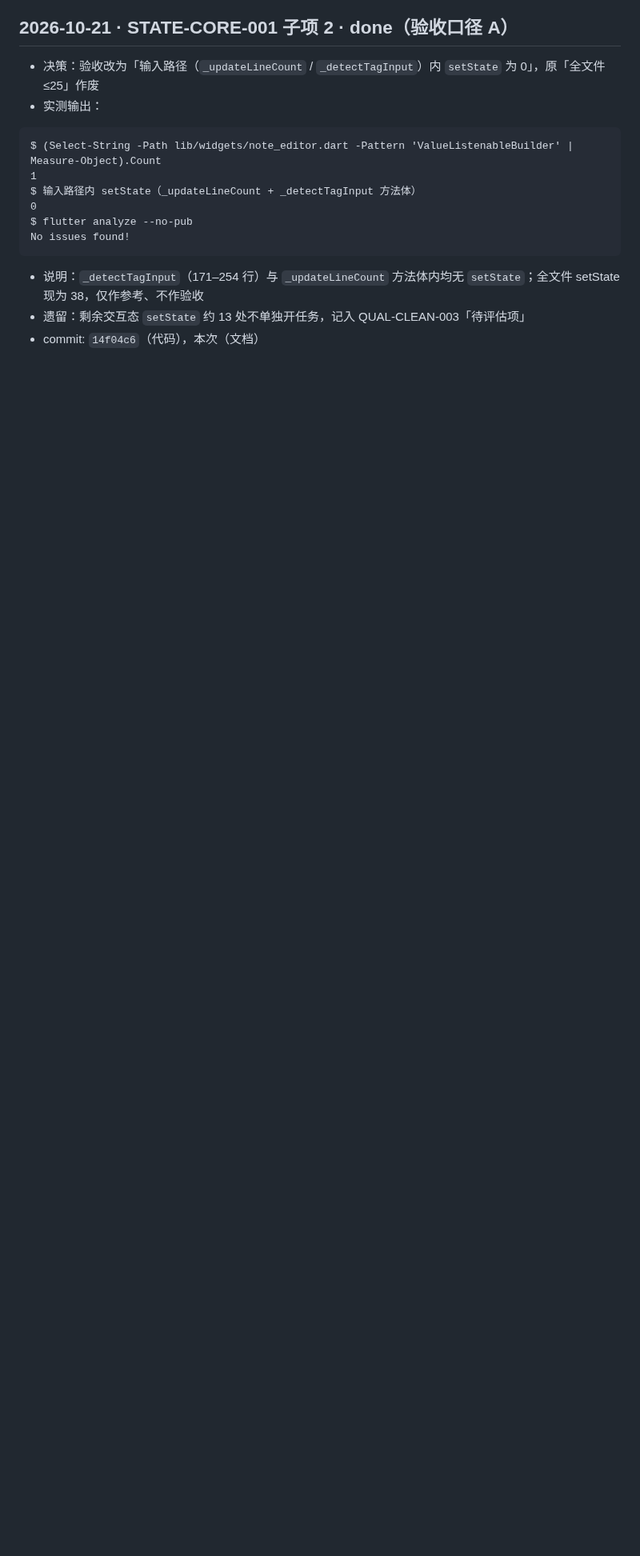
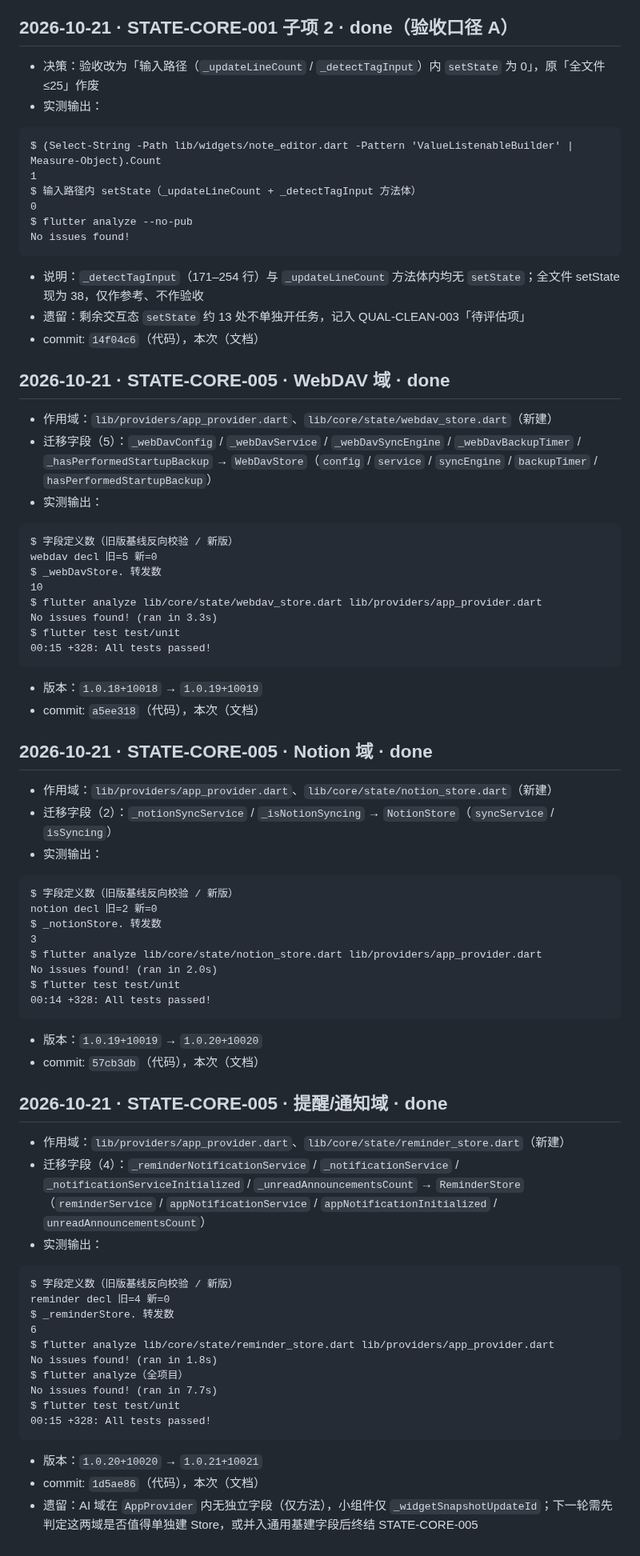
Before and after one commit to liudengxing/InkPaper, a Markdown page: PROGRESS.md, the part around the change. Shown at 80% size. Drawn GitHub-style; blank space fills up the shorter version.

Commit message:
docs(roadmap): WebDAV/Notion/提醒三域拆分完成，补验收与进度记录

````diff
--- a/PROGRESS.md
+++ b/PROGRESS.md
@@ -81,3 +81,60 @@ No issues found!
 - 说明：`_detectTagInput`（171–254 行）与 `_updateLineCount` 方法体内均无 `setState`；全文件 setState 现为 38，仅作参考、不作验收
 - 遗留：剩余交互态 `setState` 约 13 处不单独开任务，记入 QUAL-CLEAN-003「待评估项」
 - commit: `14f04c6`（代码），本次（文档）
+
+## 2026-10-21 · STATE-CORE-005 · WebDAV 域 · done
+
+- 作用域：`lib/providers/app_provider.dart`、`lib/core/state/webdav_store.dart`（新建）
+- 迁移字段（5）：`_webDavConfig` / `_webDavService` / `_webDavSyncEngine` / `_webDavBackupTimer` / `_hasPerformedStartupBackup` → `WebDavStore`（`config` / `service` / `syncEngine` / `backupTimer` / `hasPerformedStartupBackup`）
+- 实测输出：
+```
+$ 字段定义数（旧版基线反向校验 / 新版）
+webdav decl 旧=5 新=0
+$ _webDavStore. 转发数
+10
+$ flutter analyze lib/core/state/webdav_store.dart lib/providers/app_provider.dart
+No issues found! (ran in 3.3s)
+$ flutter test test/unit
+00:15 +328: All tests passed!
+```
+- 版本：`1.0.18+10018` → `1.0.19+10019`
+- commit: `a5ee318`（代码），本次（文档）
+
+## 2026-10-21 · STATE-CORE-005 · Notion 域 · done
+
+- 作用域：`lib/providers/app_provider.dart`、`lib/core/state/notion_store.dart`（新建）
+- 迁移字段（2）：`_notionSyncService` / `_isNotionSyncing` → `NotionStore`（`syncService` / `isSyncing`）
+- 实测输出：
+```
+$ 字段定义数（旧版基线反向校验 / 新版）
+notion decl 旧=2 新=0
+$ _notionStore. 转发数
+3
+$ flutter analyze lib/core/state/notion_store.dart lib/providers/app_provider.dart
+No issues found! (ran in 2.0s)
+$ flutter test test/unit
+00:14 +328: All tests passed!
+```
+- 版本：`1.0.19+10019` → `1.0.20+10020`
+- commit: `57cb3db`（代码），本次（文档）
+
+## 2026-10-21 · STATE-CORE-005 · 提醒/通知域 · done
+
+- 作用域：`lib/providers/app_provider.dart`、`lib/core/state/reminder_store.dart`（新建）
+- 迁移字段（4）：`_reminderNotificationService` / `_notificationService` / `_notificationServiceInitialized` / `_unreadAnnouncementsCount` → `ReminderStore`（`reminderService` / `appNotificationService` / `appNotificationInitialized` / `unreadAnnouncementsCount`）
+- 实测输出：
+```
+$ 字段定义数（旧版基线反向校验 / 新版）
+reminder decl 旧=4 新=0
+$ _reminderStore. 转发数
+6
+$ flutter analyze lib/core/state/reminder_store.dart lib/providers/app_provider.dart
+No issues found! (ran in 1.8s)
+$ flutter analyze（全项目）
+No issues found! (ran in 7.7s)
+$ flutter test test/unit
+00:15 +328: All tests passed!
+```
+- 版本：`1.0.20+10020` → `1.0.21+10021`
+- commit: `1d5ae86`（代码），本次（文档）
+- 遗留：AI 域在 `AppProvider` 内无独立字段（仅方法），小组件仅 `_widgetSnapshotUpdateId`；下一轮需先判定这两域是否值得单独建 Store，或并入通用基建字段后终结 STATE-CORE-005
````
Also changed, not shown: docs/ROADMAP.md (+4 -4 lines).
